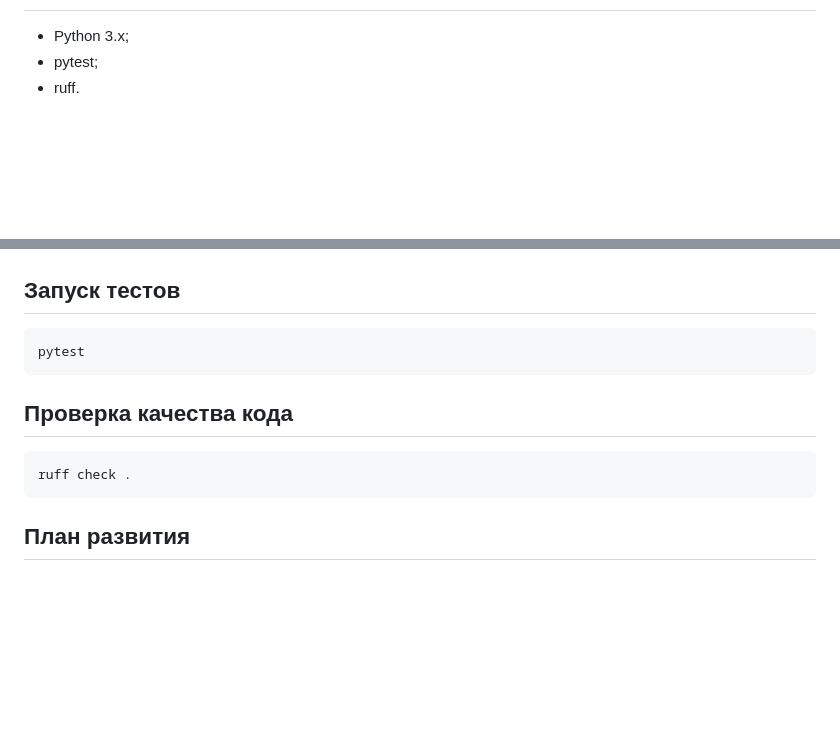
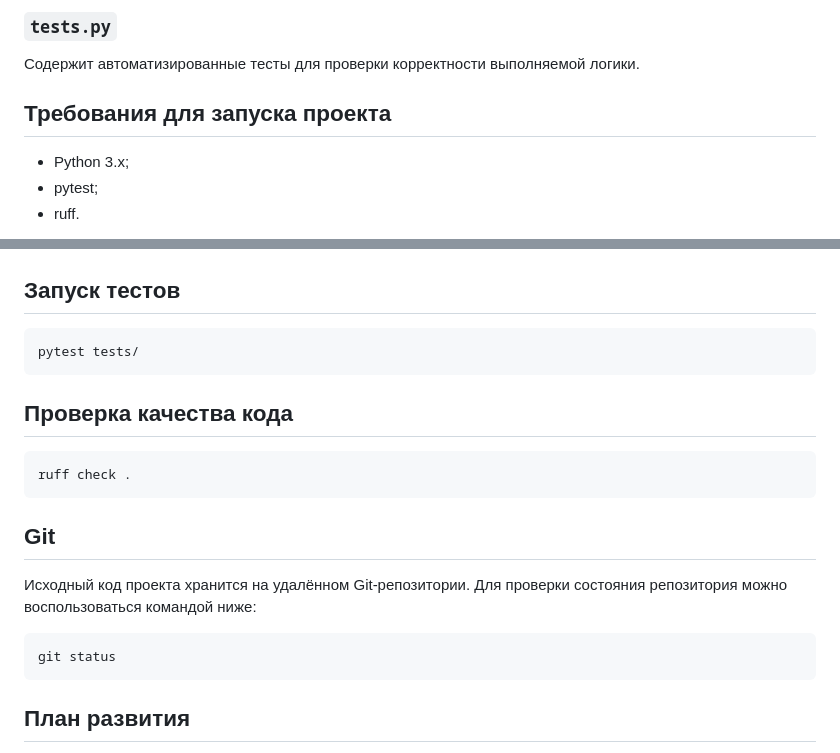
Before and after one commit to FastTra1n/item-rent, a Markdown page: README.md, 2 parts joined by grey strips. Drawn GitHub-style; blank space fills up the shorter version.

````diff
--- a/README.md
+++ b/README.md
@@ -33,3 +167,8 @@
+### `tests.py`
+
+Содержит автоматизированные тесты для проверки корректности выполняемой логики.
+
+## Требования для запуска проекта
 
 - Python 3.x;
 - pytest;
@@ -51,13 +190,21 @@ pip install .
 ## Запуск тестов
 
 ```bash
-pytest
+pytest tests/
 ```
 
 ## Проверка качества кода
 
 ```bash
 ruff check .
+```
+
+## Git
+
+Исходный код проекта хранится на удалённом Git-репозитории. Для проверки состояния репозитория можно воспользоваться командой ниже:
+
+```bash
+git status
 ```
 
 ## План развития
````
Also changed, not shown: other parts of README.md (+147 -13 lines).
